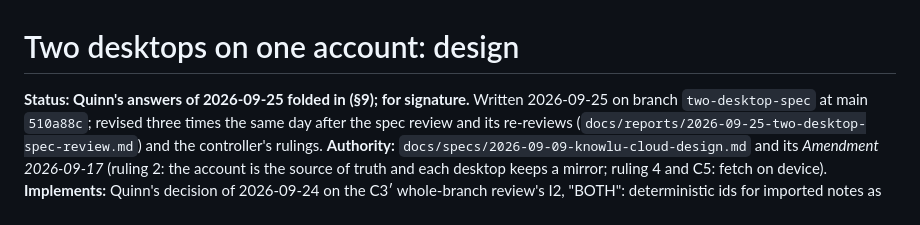
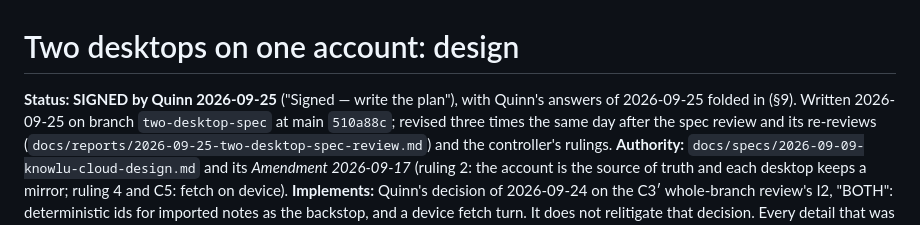
Before and after one commit to quinnhall07/knowlu, a Markdown page: docs/specs/2026-09-25-two-desktop-design.md, the part around the change. Rendered like a GitHub page.

Commit message:
docs: the two-desktop spec is signed (Quinn, 2026-09-25)
Co-Authored-By: Claude Opus 5.5 (1M context) <noreply@anthropic.com>
Claude-Session: https://claude.ai/code/session_0116SUa7sU6BMt66hiEXrjTU

```diff
--- a/docs/specs/2026-09-25-two-desktop-design.md
+++ b/docs/specs/2026-09-25-two-desktop-design.md
@@ -1,6 +1,6 @@
 # Two desktops on one account: design
 
-**Status: Quinn's answers of 2026-09-25 folded in (§9); for signature.** Written 2026-09-25 on branch
+**Status: SIGNED by Quinn 2026-09-25** ("Signed — write the plan"), with Quinn's answers of 2026-09-25 folded in (§9). Written 2026-09-25 on branch
 `two-desktop-spec` at main `510a88c`; revised three times the same day after the spec review and its re-reviews
 (`docs/reports/2026-09-25-two-desktop-spec-review.md`) and the controller's rulings. **Authority:** `docs/specs/2026-09-09-knowlu-cloud-design.md` and its *Amendment 2026-09-17* (ruling 2: the
 account is the source of truth and each desktop keeps a mirror; ruling 4 and C5: fetch on device). **Implements:**
```
